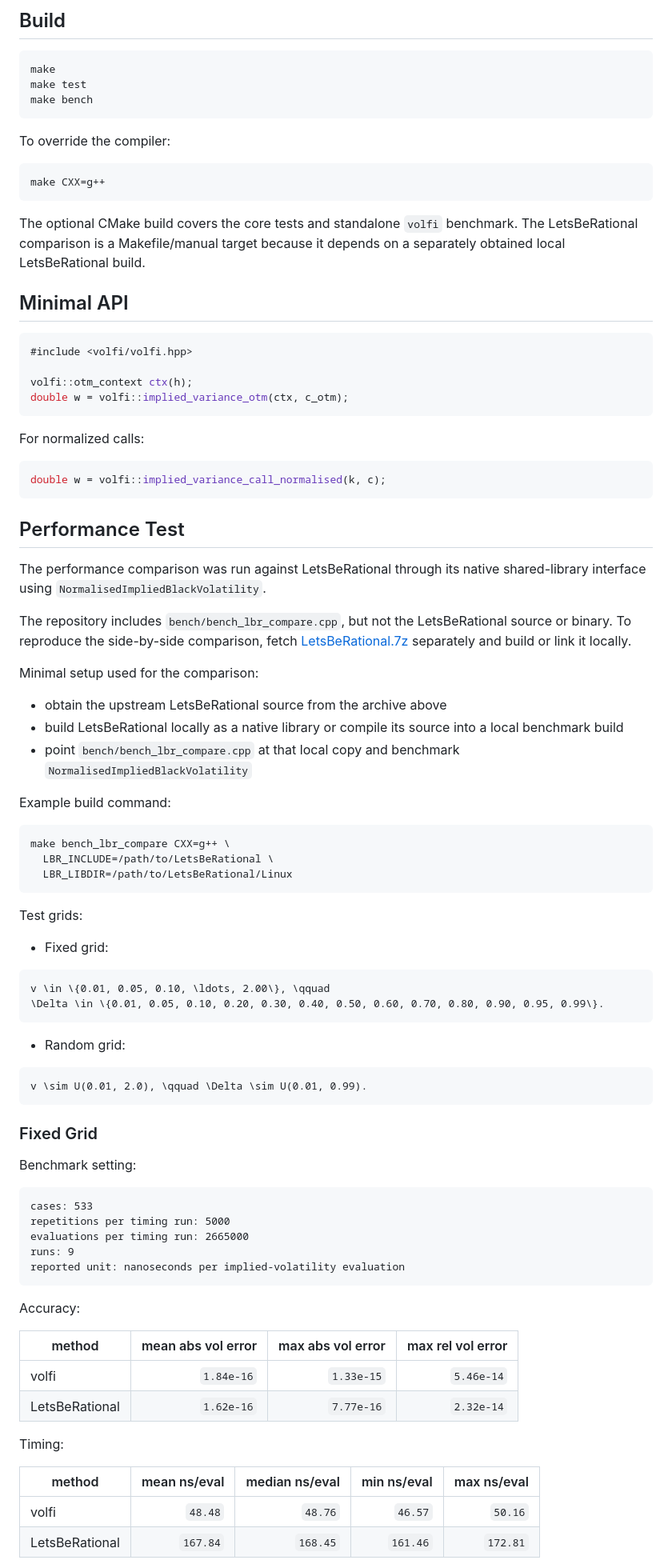
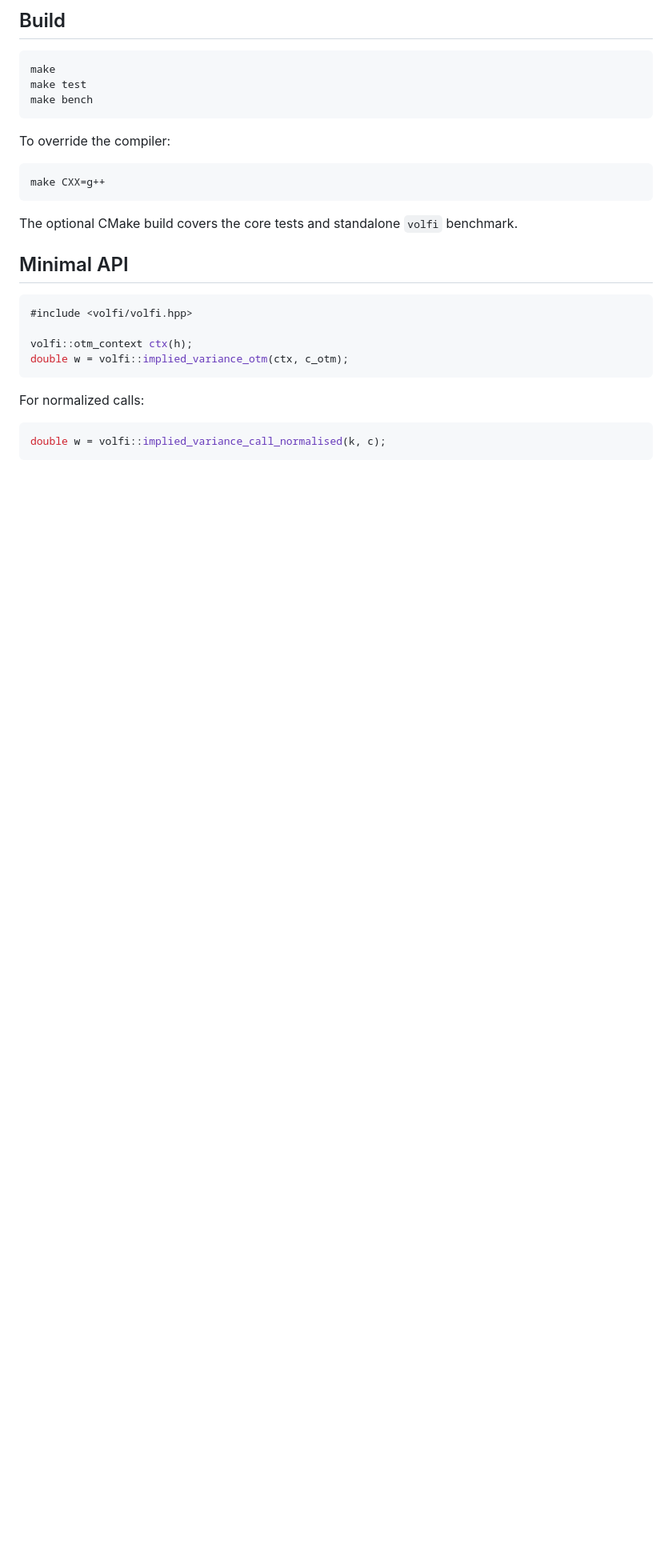
Before and after one commit to wol-fi/volfi, a Markdown page: README.md, the part around one of its changes. Shown at 80% size. GitHub-like rendering; blank space fills up the shorter version.

````diff
--- a/README.md
+++ b/README.md
@@ -98,7 +97,7 @@ To override the compiler:
 make CXX=g++
 ```
 
-The optional CMake build covers the core tests and standalone `volfi` benchmark. The LetsBeRational comparison is a Makefile/manual target because it depends on a separately obtained local LetsBeRational build.
+The optional CMake build covers the core tests and standalone `volfi` benchmark.
 
 ## Minimal API
 
@@ -114,65 +113,3 @@ For normalized calls:
 ```cpp
 double w = volfi::implied_variance_call_normalised(k, c);
 ```
-
-## Performance Test
-
-The performance comparison was run against LetsBeRational through its native shared-library interface using `NormalisedImpliedBlackVolatility`.
-
-The repository includes `bench/bench_lbr_compare.cpp`, but not the LetsBeRational source or binary. To reproduce the side-by-side comparison, fetch [LetsBeRational.7z](http://www.jaeckel.org/LetsBeRational.7z) separately and build or link it locally.
-
-Minimal setup used for the comparison:
-
-- obtain the upstream LetsBeRational source from the archive above
-- build LetsBeRational locally as a native library or compile its source into a local benchmark build
-- point `bench/bench_lbr_compare.cpp` at that local copy and benchmark `NormalisedImpliedBlackVolatility`
-
-Example build command:
-
-```bash
-make bench_lbr_compare CXX=g++ \
-  LBR_INCLUDE=/path/to/LetsBeRational \
-  LBR_LIBDIR=/path/to/LetsBeRational/Linux
-```
-
-Test grids:
-
-- Fixed grid:
-
-```math
-v \in \{0.01, 0.05, 0.10, \ldots, 2.00\}, \qquad
-\Delta \in \{0.01, 0.05, 0.10, 0.20, 0.30, 0.40, 0.50, 0.60, 0.70, 0.80, 0.90, 0.95, 0.99\}.
-```
-
-- Random grid:
-
-```math
-v \sim U(0.01, 2.0), \qquad \Delta \sim U(0.01, 0.99).
-```
-
-### Fixed Grid
-
-Benchmark setting:
-
-```text
-cases: 533
-repetitions per timing run: 5000
-evaluations per timing run: 2665000
-runs: 9
-reported unit: nanoseconds per implied-volatility evaluation
-```
-
-Accuracy:
-
-| method | mean abs vol error | max abs vol error | max rel vol error |
-|---|---:|---:|---:|
-| volfi | `1.84e-16` | `1.33e-15` | `5.46e-14` |
-| LetsBeRational | `1.62e-16` | `7.77e-16` | `2.32e-14` |
-
-Timing:
-
-| method | mean ns/eval | median ns/eval | min ns/eval | max ns/eval |
-|---|---:|---:|---:|---:|
-| volfi | `48.48` | `48.76` | `46.57` | `50.16` |
-| LetsBeRational | `167.84` | `168.45` | `161.46` | `172.81` |
-
````
Also changed, not shown: other parts of README.md (+1 -72 lines).
